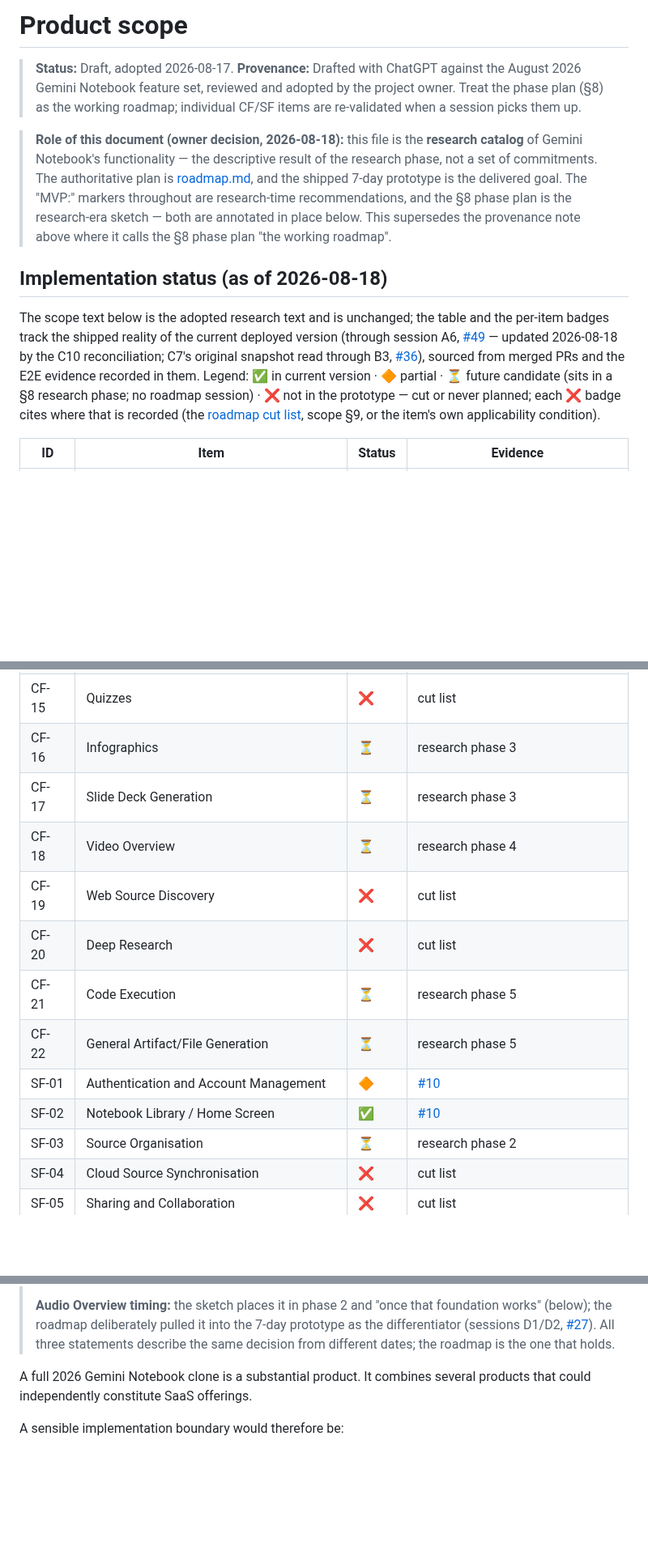
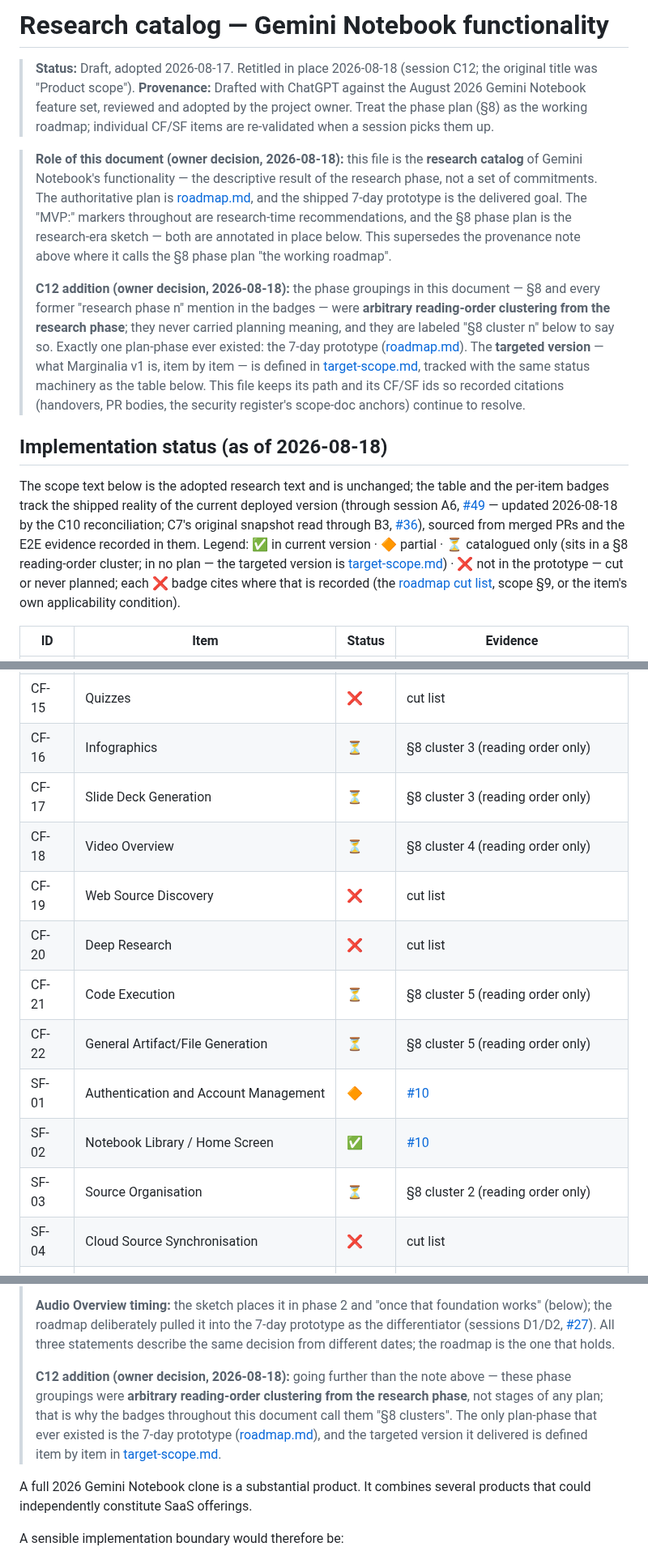
Before and after one commit to DonHeidi/notebooklm-clone, a Markdown page: product/scope.md, 3 parts joined by grey strips. Shown at 81% size. Rendered like a GitHub page; blank space fills up the shorter version.

Commit message:
docs(product): retitle scope.md as the research document, demote clusters
Co-Authored-By: Claude Fable 5 <noreply@anthropic.com>

```diff
--- a/product/scope.md
+++ b/product/scope.md
@@ -1,6 +1,7 @@
-# Product scope
+# Research catalog — Gemini Notebook functionality
 
-> **Status:** Draft, adopted 2026-08-17.
+> **Status:** Draft, adopted 2026-08-17. Retitled in place 2026-08-18
+> (session C12; the original title was "Product scope").
 > **Provenance:** Drafted with ChatGPT against the August 2026 Gemini Notebook
 > feature set, reviewed and adopted by the project owner. Treat the phase plan
 > (§8) as the working roadmap; individual CF/SF items are re-validated when a
@@ -14,6 +15,17 @@
 > recommendations, and the §8 phase plan is the research-era sketch — both
 > are annotated in place below. This supersedes the provenance note above
 > where it calls the §8 phase plan "the working roadmap".
+>
+> **C12 addition (owner decision, 2026-08-18):** the phase groupings in this
+> document — §8 and every former "research phase n" mention in the badges —
+> were **arbitrary reading-order clustering from the research phase**; they
+> never carried planning meaning, and they are labeled "§8 cluster n" below
+> to say so. Exactly one plan-phase ever existed: the 7-day prototype
+> ([roadmap.md](roadmap.md)). The **targeted version** — what Marginalia v1
+> is, item by item — is defined in [target-scope.md](target-scope.md),
+> tracked with the same status machinery as the table below. This file keeps
+> its path and its CF/SF ids so recorded citations (handovers, PR bodies,
+> the security register's scope-doc anchors) continue to resolve.
 
 ## Implementation status (as of 2026-08-18)
 
@@ -22,8 +34,8 @@ table and the per-item badges track the shipped reality of the current
 deployed version (through session A6, [#49](https://github.com/DonHeidi/notebooklm-clone/pull/49) — updated 2026-08-18 by the C10
 reconciliation; C7's original snapshot read through B3, [#36](https://github.com/DonHeidi/notebooklm-clone/pull/36)), sourced from
 merged PRs and the E2E evidence recorded in them. Legend: ✅ in current
-version · 🔶 partial · ⏳ future candidate (sits in a §8 research phase; no
-roadmap session) · ❌ not in the prototype — cut or never planned; each ❌
+version · 🔶 partial · ⏳ catalogued only (sits in a §8 reading-order
+cluster; in no plan — the targeted version is [target-scope.md](target-scope.md)) · ❌ not in the prototype — cut or never planned; each ❌
 badge cites where that is recorded (the [roadmap cut list](roadmap.md), scope §9, or the
 item's own applicability condition).
 
@@ -44,16 +56,16 @@ item's own applicability condition).
 | CF-13 | Mind Maps | ❌ | cut list |
 | CF-14 | Flashcards | ❌ | cut list |
 | CF-15 | Quizzes | ❌ | cut list |
-| CF-16 | Infographics | ⏳ | research phase 3 |
-| CF-17 | Slide Deck Generation | ⏳ | research phase 3 |
-| CF-18 | Video Overview | ⏳ | research phase 4 |
+| CF-16 | Infographics | ⏳ | §8 cluster 3 (reading order only) |
+| CF-17 | Slide Deck Generation | ⏳ | §8 cluster 3 (reading order only) |
+| CF-18 | Video Overview | ⏳ | §8 cluster 4 (reading order only) |
 | CF-19 | Web Source Discovery | ❌ | cut list |
 | CF-20 | Deep Research | ❌ | cut list |
-| CF-21 | Code Execution | ⏳ | research phase 5 |
-| CF-22 | General Artifact/File Generation | ⏳ | research phase 5 |
+| CF-21 | Code Execution | ⏳ | §8 cluster 5 (reading order only) |
+| CF-22 | General Artifact/File Generation | ⏳ | §8 cluster 5 (reading order only) |
 | SF-01 | Authentication and Account Management | 🔶 | [#10](https://github.com/DonHeidi/notebooklm-clone/pull/10) |
 | SF-02 | Notebook Library / Home Screen | ✅ | [#10](https://github.com/DonHeidi/notebooklm-clone/pull/10) |
-| SF-03 | Source Organisation | ⏳ | research phase 2 |
+| SF-03 | Source Organisation | ⏳ | §8 cluster 2 (reading order only) |
 | SF-04 | Cloud Source Synchronisation | ❌ | cut list |
 | SF-05 | Sharing and Collaboration | ❌ | cut list |
 | SF-06 | Public Notebooks | ❌ | cut list |
@@ -1273,6 +1286,14 @@ Prompt injection from imported webpages and documents is particularly relevant b
 > 7-day prototype as the differentiator (sessions D1/D2, [#27](https://github.com/DonHeidi/notebooklm-clone/pull/27)). All three
 > statements describe the same decision from different dates; the roadmap
 > is the one that holds.
+>
+> **C12 addition (owner decision, 2026-08-18):** going further than the
+> note above — these phase groupings were **arbitrary reading-order
+> clustering from the research phase**, not stages of any plan; that is why
+> the badges throughout this document call them "§8 clusters". The only
+> plan-phase that ever existed is the 7-day prototype ([roadmap.md](roadmap.md)),
+> and the targeted version it delivered is defined item by item in
+> [target-scope.md](target-scope.md).
 
 A full 2026 Gemini Notebook clone is a substantial product. It combines several products that could independently constitute SaaS offerings.
 
```
Also changed, not shown: other parts of product/scope.md (+17 -16 lines).
